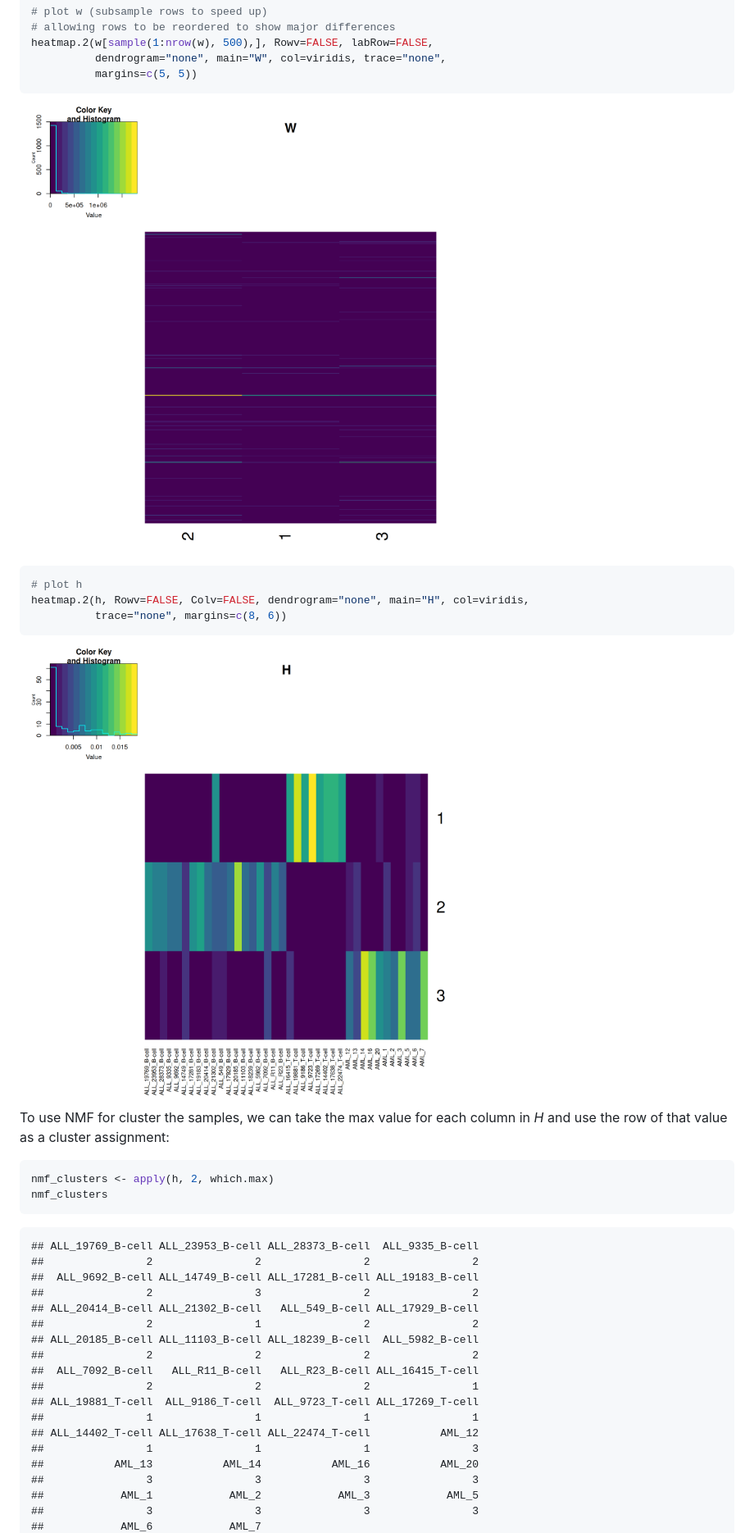
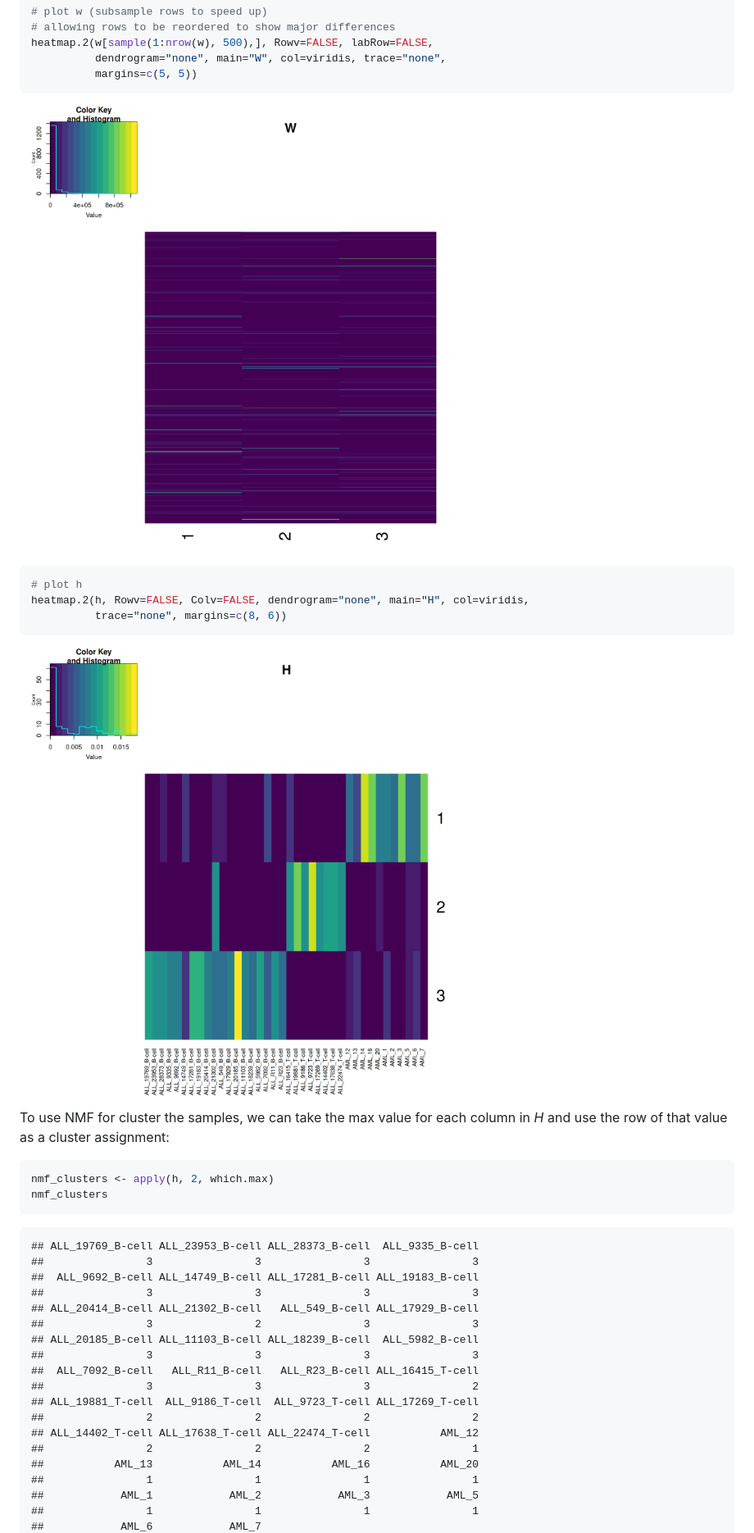
Before and after one commit to khughitt/linear-models-study-group, a Markdown page: 07-linear-algebra-review-vii/README.md, the part around one of its changes. Shown at 82% size. Drawn GitHub-style; pictures changed too: 07-linear-algebra-review-vii/img/h-1.png, 07-linear-algebra-review-vii/img/w-1.png.

````diff
--- a/07-linear-algebra-review-vii/README.md
+++ b/07-linear-algebra-review-vii/README.md
@@ -562,21 +571,21 @@ nmf_clusters
 ```
 
     ## ALL_19769_B-cell ALL_23953_B-cell ALL_28373_B-cell  ALL_9335_B-cell
+    ##                3                3                3                3
+    ##  ALL_9692_B-cell ALL_14749_B-cell ALL_17281_B-cell ALL_19183_B-cell
+    ##                3                3                3                3
+    ## ALL_20414_B-cell ALL_21302_B-cell   ALL_549_B-cell ALL_17929_B-cell
+    ##                3                2                3                3
+    ## ALL_20185_B-cell ALL_11103_B-cell ALL_18239_B-cell  ALL_5982_B-cell
+    ##                3                3                3                3
+    ##  ALL_7092_B-cell   ALL_R11_B-cell   ALL_R23_B-cell ALL_16415_T-cell
+    ##                3                3                3                2
+    ## ALL_19881_T-cell  ALL_9186_T-cell  ALL_9723_T-cell ALL_17269_T-cell
     ##                2                2                2                2
-    ##  ALL_9692_B-cell ALL_14749_B-cell ALL_17281_B-cell ALL_19183_B-cell
-    ##                2                3                2                2
-    ## ALL_20414_B-cell ALL_21302_B-cell   ALL_549_B-cell ALL_17929_B-cell
-    ##                2                1                2                2
-    ## ALL_20185_B-cell ALL_11103_B-cell ALL_18239_B-cell  ALL_5982_B-cell
-    ##                2                2                2                2
-    ##  ALL_7092_B-cell   ALL_R11_B-cell   ALL_R23_B-cell ALL_16415_T-cell
+    ## ALL_14402_T-cell ALL_17638_T-cell ALL_22474_T-cell           AML_12
     ##                2                2                2                1
-    ## ALL_19881_T-cell  ALL_9186_T-cell  ALL_9723_T-cell ALL_17269_T-cell
+    ##           AML_13           AML_14           AML_16           AML_20
     ##                1                1                1                1
-    ## ALL_14402_T-cell ALL_17638_T-cell ALL_22474_T-cell           AML_12
-    ##                1                1                1                3
-    ##           AML_13           AML_14           AML_16           AML_20
-    ##                3                3                3                3
     ##            AML_1            AML_2            AML_3            AML_5
-    ##                3                3                3                3
+    ##                1                1                1                1
     ##            AML_6            AML_7
````
Also changed, not shown: other parts of 07-linear-algebra-review-vii/README.md (+15 -6 lines), 07-linear-algebra-review-vii/img/pca_nmf_clusters-1.png, 1 other file.
